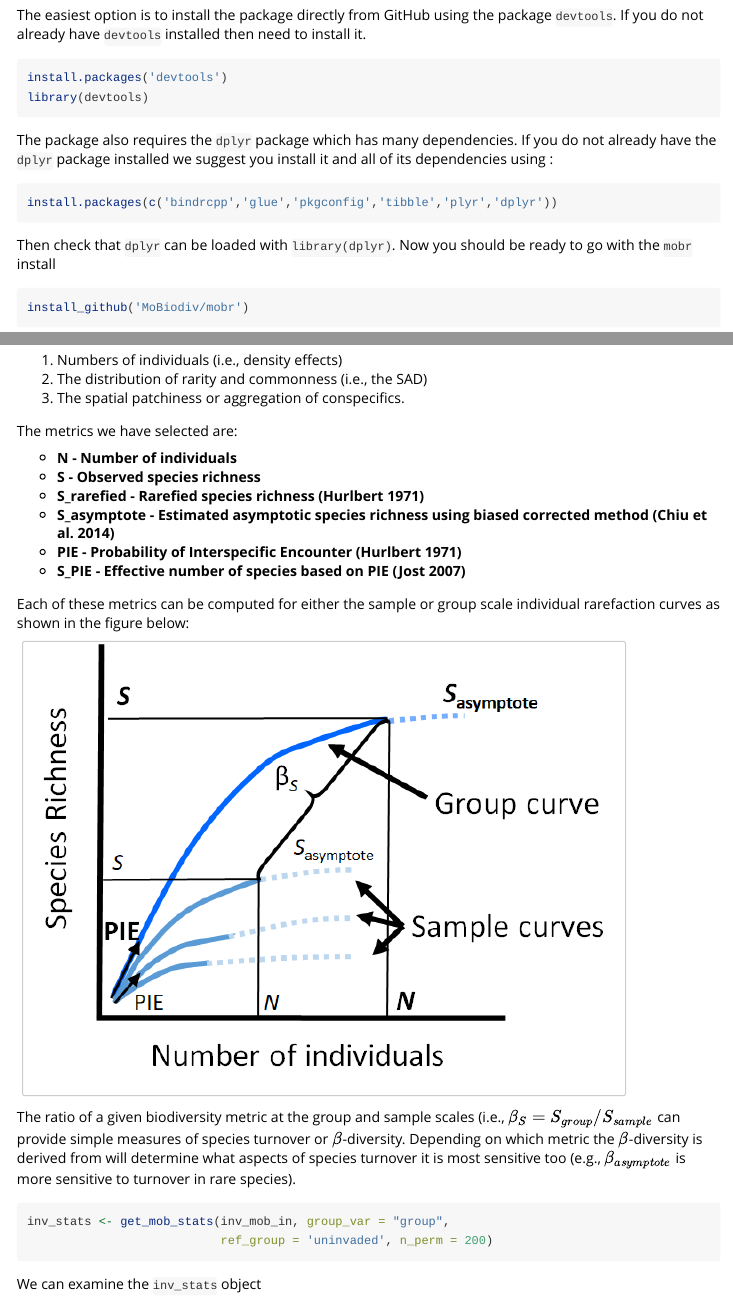
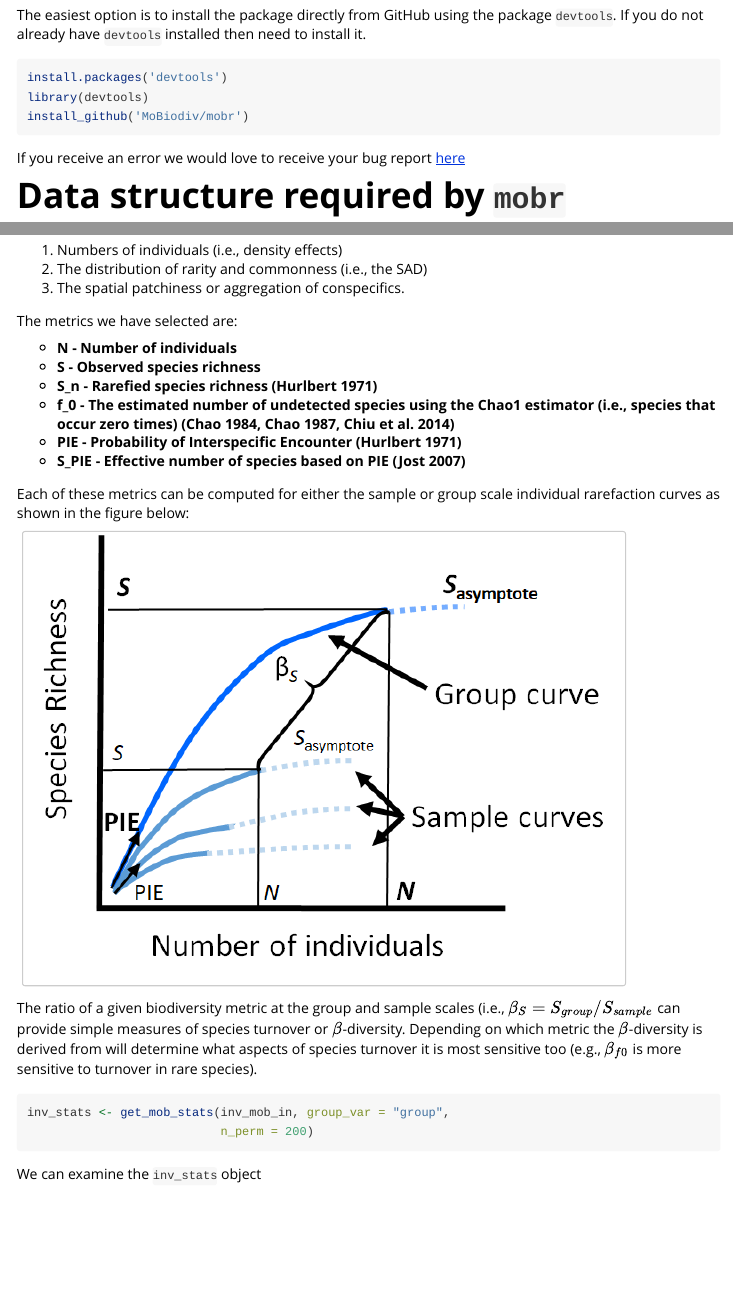
Before and after one commit to MoBiodiv/mobr, an R Markdown document (vignettes/mobr_intro.Rmd): the page in a window 1100 px wide, from 310 px down, and a second part further down, joined at a grey line. Rendered offline with R 4.5, knitr and Pandoc, with nearby package versions; code that draws random numbers runs with fixed seeds of ours; some code elsewhere in the file could not run offline.

Commit message:
Update vignette given new rarity metric.

````diff
--- a/vignettes/mobr_intro.Rmd
+++ b/vignettes/mobr_intro.Rmd
@@ -18,20 +18,6 @@ The easiest option is to install the package directly from GitHub using the pack
 ```{r, eval = F}
 install.packages('devtools')
 library(devtools)
-```
-
-The package also requires the `dplyr` package which has many dependencies. If you do
-not already have the `dplyr` package installed we suggest you install it and
-all of its dependencies using :
-
-```{r, eval=F}
-install.packages(c('bindrcpp','glue','pkgconfig','tibble','plyr','dplyr'))
-```
-
-Then check that `dplyr` can be loaded with `library(dplyr)`.
-Now you should be ready to go with the `mobr` install
-
-```{r, eval=F}
 install_github('MoBiodiv/mobr')
 ```
 
@@ -141,8 +127,8 @@ The metrics we have selected are:
 
 * **N - Number of individuals**
 * **S - Observed species richness**
-* **S_rarefied - Rarefied species richness (Hurlbert 1971)**
-* **S_asymptote - Estimated asymptotic species richness using biased corrected method (Chiu et al. 2014)**
+* **S_n - Rarefied species richness (Hurlbert 1971)**
+* **f_0 - The estimated number of undetected species using the Chao1 estimator (i.e., species that occur zero times) (Chao 1984, Chao 1987, Chiu et al. 2014)**
 * **PIE - Probability of Interspecific Encounter (Hurlbert 1971)**
 * **S_PIE - Effective number of species based on PIE (Jost 2007)**
 
@@ -154,13 +140,13 @@ The ratio of a given biodiversity metric at the group and sample scales
 (i.e., $\beta_S = S_{group} / S_{sample}$ can provide simple measures of
 species turnover or \(\beta\)-diversity. Depending on which metric the
 \(\beta\)-diversity is derived from will determine what aspects of species
-turnover it is most sensitive too (e.g., $\beta_{asymptote}$ is more sensitive
+turnover it is most sensitive too (e.g., $\beta_{f0}$ is more sensitive
 to turnover in rare species).
 
 
 ```{r, eval = FALSE}
 inv_stats <- get_mob_stats(inv_mob_in, group_var = "group",
-                           ref_group = 'uninvaded', n_perm = 200)
+                           n_perm = 200)
 ```
 
 ```{r, echo = FALSE}
````
Also changed, not shown: vignettes/inv_stats.Rdata, vignettes/mobr_intro.Rmd (6 more changed lines).
